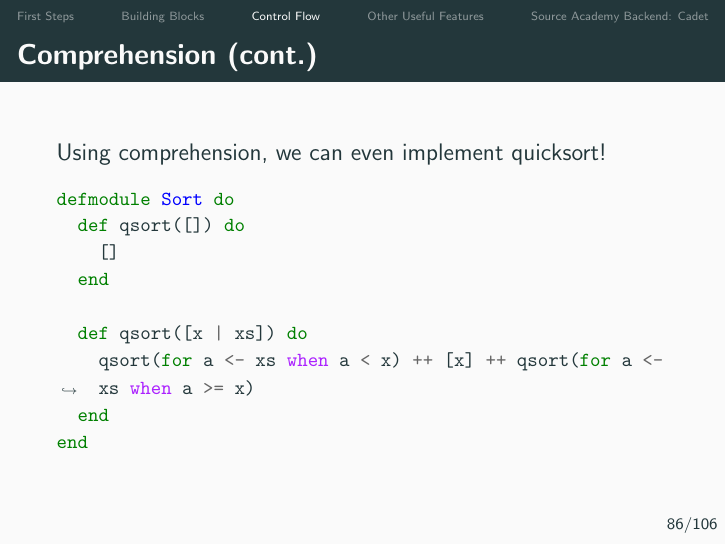
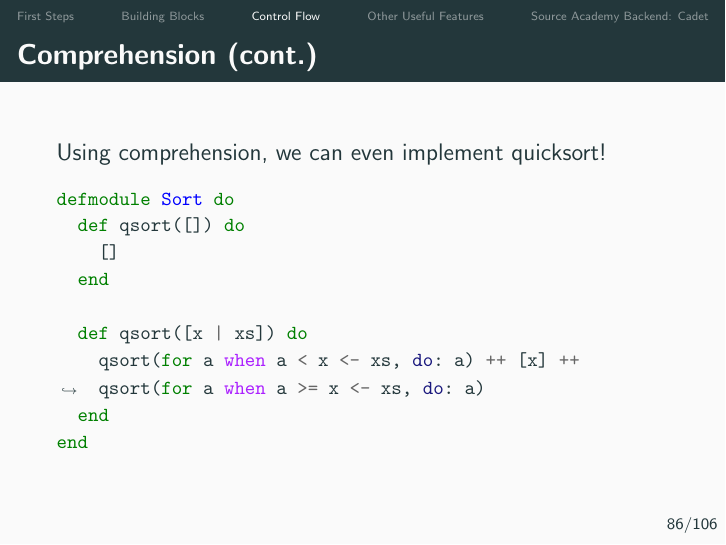
Before and after one commit to indocomsoft/elixir-workshop, LaTeX slides (elixir-workshop.tex): page 86 of 106. Compiled offline with pdfLaTeX.

Commit message:
Fix qsort

```diff
--- a/elixir-workshop.tex
+++ b/elixir-workshop.tex
@@ -991,7 +991,7 @@ defmodule Sort do
   end
 
   def qsort([x | xs]) do
-    qsort(for a <- xs when a < x) ++ [x] ++ qsort(for a <- xs when a >= x)
+    qsort(for a when a < x <- xs, do: a) ++ [x] ++ qsort(for a when a >= x <- xs, do: a)
   end
 end
   \end{minted}
```
Also changed, not shown: elixir-workshop.pdf, 1 other file.
